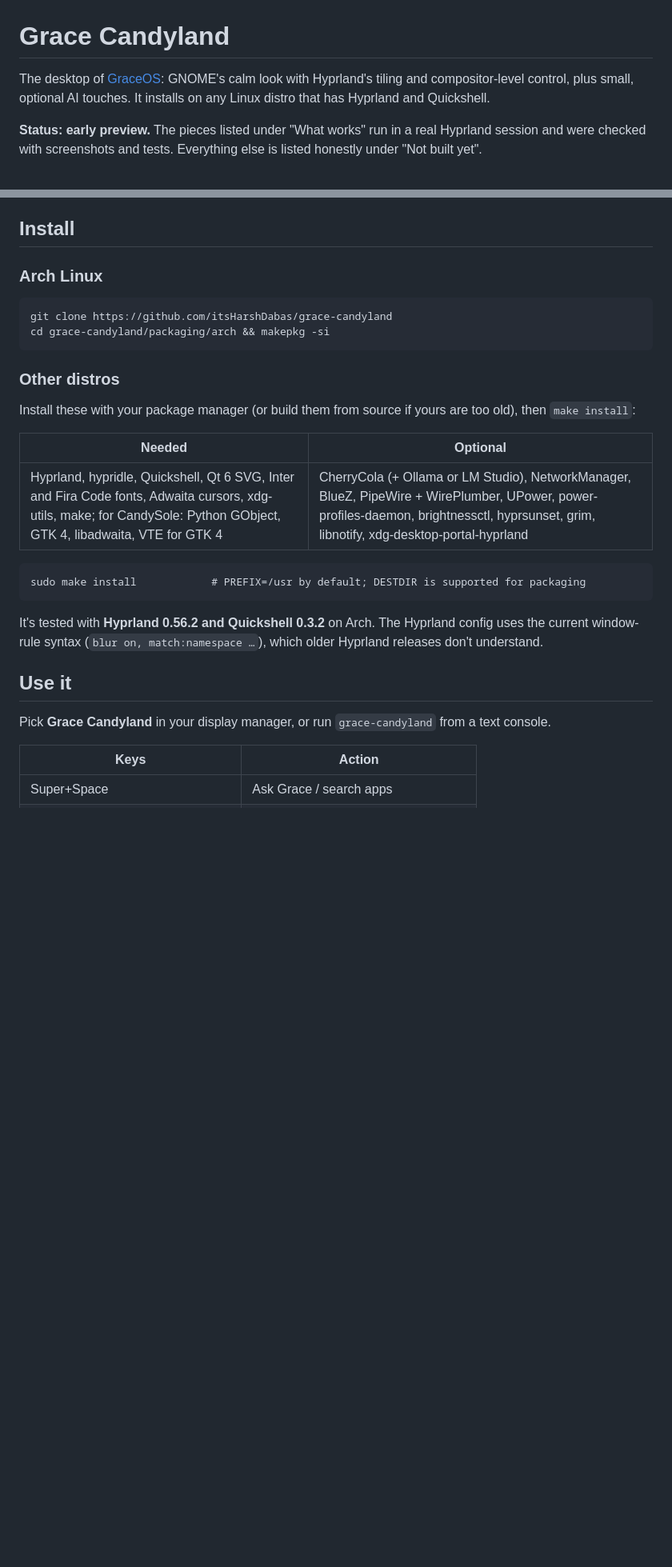
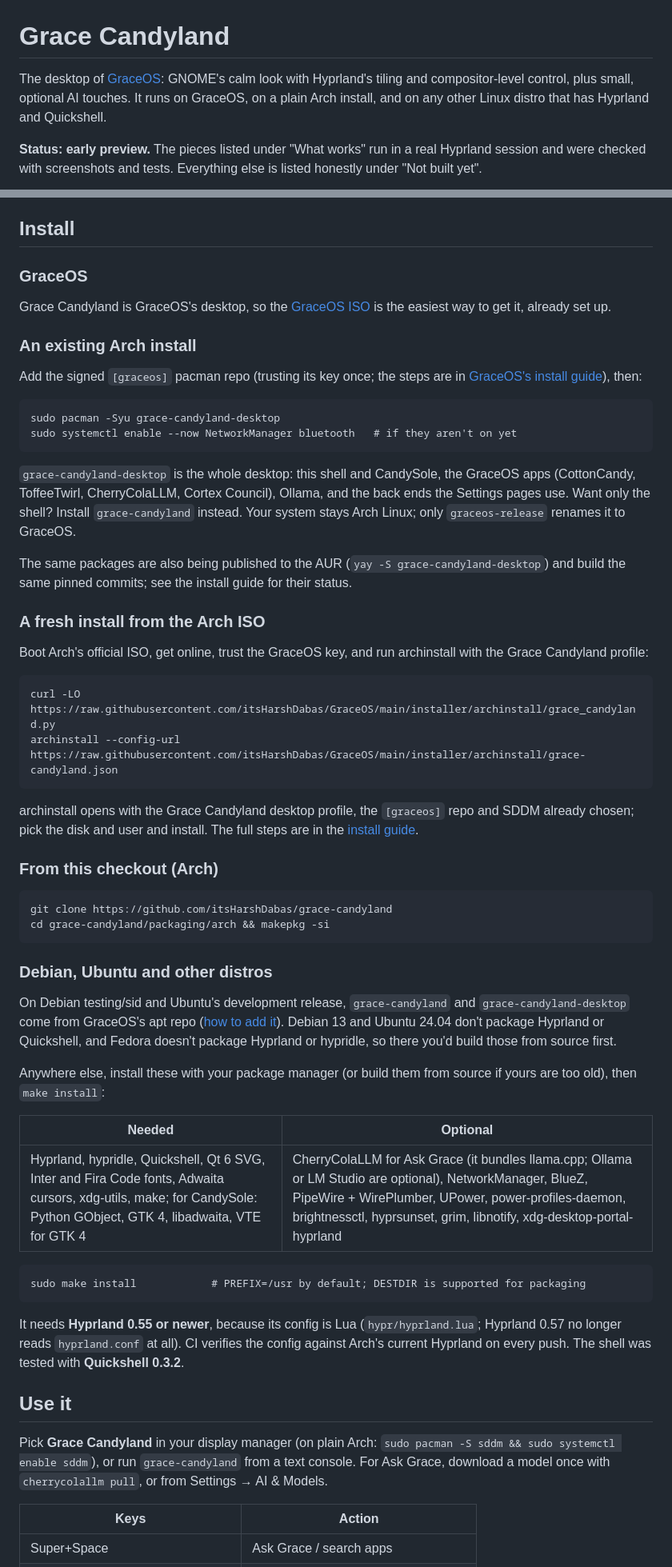
Before and after one commit to itsHarshDabas/grace-candyland, a Markdown page: README.md, 2 parts joined by grey strips. Shown at 80% size. Rendered like a GitHub page; blank space fills up the shorter version.

````diff
--- a/README.md
+++ b/README.md
@@ -1,6 +1,6 @@
 # Grace Candyland
 
-The desktop of [GraceOS](https://github.com/itsHarshDabas/GraceOS): GNOME's calm look with Hyprland's tiling and compositor-level control, plus small, optional AI touches. It installs on any Linux distro that has Hyprland and Quickshell.
+The desktop of [GraceOS](https://github.com/itsHarshDabas/GraceOS): GNOME's calm look with Hyprland's tiling and compositor-level control, plus small, optional AI touches. It runs on GraceOS, on a plain Arch install, and on any other Linux distro that has Hyprland and Quickshell.
 
 **Status: early preview.** The pieces listed under "What works" run in a real Hyprland session and were checked with screenshots and tests. Everything else is listed honestly under "Not built yet".
 
@@ -65,27 +78,54 @@ These screenshots come from a VMware VM without 3D acceleration (software render
 
 ## Install
 
-### Arch Linux
+### GraceOS
+Grace Candyland is GraceOS's desktop, so the [GraceOS ISO](https://github.com/itsHarshDabas/GraceOS/releases) is the easiest way to get it, already set up.
+
+### An existing Arch install
+Add the signed `[graceos]` pacman repo (trusting its key once; the steps are in [GraceOS's install guide](https://github.com/itsHarshDabas/GraceOS/blob/main/docs/install-anywhere.md)), then:
+
+```
+sudo pacman -Syu grace-candyland-desktop
+sudo systemctl enable --now NetworkManager bluetooth   # if they aren't on yet
+```
+
+`grace-candyland-desktop` is the whole desktop: this shell and CandySole, the GraceOS apps (CottonCandy, ToffeeTwirl, CherryColaLLM, Cortex Council), Ollama, and the back ends the Settings pages use. Want only the shell? Install `grace-candyland` instead. Your system stays Arch Linux; only `graceos-release` renames it to GraceOS.
+
+The same packages are also being published to the AUR (`yay -S grace-candyland-desktop`) and build the same pinned commits; see the install guide for their status.
+
+### A fresh install from the Arch ISO
+Boot Arch's official ISO, get online, trust the GraceOS key, and run archinstall with the Grace Candyland profile:
+
+```
+curl -LO https://raw.githubusercontent.com/itsHarshDabas/GraceOS/main/installer/archinstall/grace_candyland.py
+archinstall --config-url https://raw.githubusercontent.com/itsHarshDabas/GraceOS/main/installer/archinstall/grace-candyland.json
+```
+
+archinstall opens with the Grace Candyland desktop profile, the `[graceos]` repo and SDDM already chosen; pick the disk and user and install. The full steps are in the [install guide](https://github.com/itsHarshDabas/GraceOS/blob/main/docs/install-anywhere.md#3-a-fresh-install-from-archs-official-iso).
+
+### From this checkout (Arch)
 ```
 git clone https://github.com/itsHarshDabas/grace-candyland
 cd grace-candyland/packaging/arch && makepkg -si
 ```
 
-### Other distros
-Install these with your package manager (or build them from source if yours are too old), then `make install`:
+### Debian, Ubuntu and other distros
+On Debian testing/sid and Ubuntu's development release, `grace-candyland` and `grace-candyland-desktop` come from GraceOS's apt repo ([how to add it](https://github.com/itsHarshDabas/GraceOS/blob/main/docs/install-apt-dnf.md)). Debian 13 and Ubuntu 24.04 don't package Hyprland or Quickshell, and Fedora doesn't package Hyprland or hypridle, so there you'd build those from source first.
+
+Anywhere else, install these with your package manager (or build them from source if yours are too old), then `make install`:
 
 | Needed | Optional |
 |---|---|
-| Hyprland, hypridle, Quickshell, Qt 6 SVG, Inter and Fira Code fonts, Adwaita cursors, xdg-utils, make; for CandySole: Python GObject, GTK 4, libadwaita, VTE for GTK 4 | CherryCola (+ Ollama or LM Studio), NetworkManager, BlueZ, PipeWire + WirePlumber, UPower, power-profiles-daemon, brightnessctl, hyprsunset, grim, libnotify, xdg-desktop-portal-hyprland |
+| Hyprland, hypridle, Quickshell, Qt 6 SVG, Inter and Fira Code fonts, Adwaita cursors, xdg-utils, make; for CandySole: Python GObject, GTK 4, libadwaita, VTE for GTK 4 | CherryColaLLM for Ask Grace (it bundles llama.cpp; Ollama or LM Studio are optional), NetworkManager, BlueZ, PipeWire + WirePlumber, UPower, power-profiles-daemon, brightnessctl, hyprsunset, grim, libnotify, xdg-desktop-portal-hyprland |
 
 ```
 sudo make install            # PREFIX=/usr by default; DESTDIR is supported for packaging
 ```
 
-It's tested with **Hyprland 0.56.2 and Quickshell 0.3.2** on Arch. The Hyprland config uses the current window-rule syntax (`blur on, match:namespace …`), which older Hyprland releases don't understand.
+It needs **Hyprland 0.55 or newer**, because its config is Lua (`hypr/hyprland.lua`; Hyprland 0.57 no longer reads `hyprland.conf` at all). CI verifies the config against Arch's current Hyprland on every push. The shell was tested with **Quickshell 0.3.2**.
 
 ## Use it
-Pick **Grace Candyland** in your display manager, or run `grace-candyland` from a text console.
+Pick **Grace Candyland** in your display manager (on plain Arch: `sudo pacman -S sddm && sudo systemctl enable sddm`), or run `grace-candyland` from a text console. For Ask Grace, download a model once with `cherrycolallm pull`, or from Settings → AI & Models.
 
 | Keys | Action |
 |---|---|
````
Also changed, not shown: other parts of README.md (+18 -5 lines), docs/screenshots/ask-grace-answer.png (added), docs/screenshots/settings-ai-models.png (added), docs/screenshots/settings-all-pages.png (added), 1 other file.
